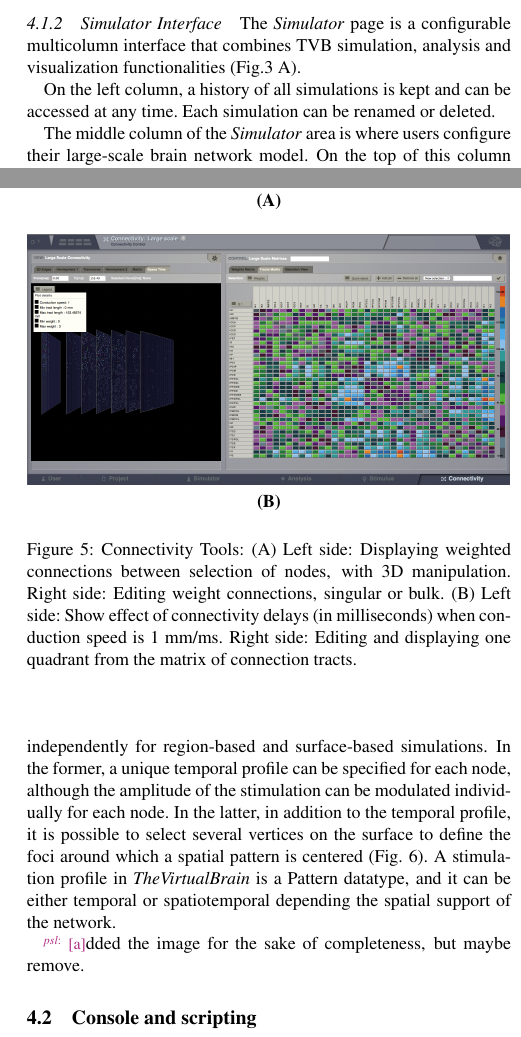
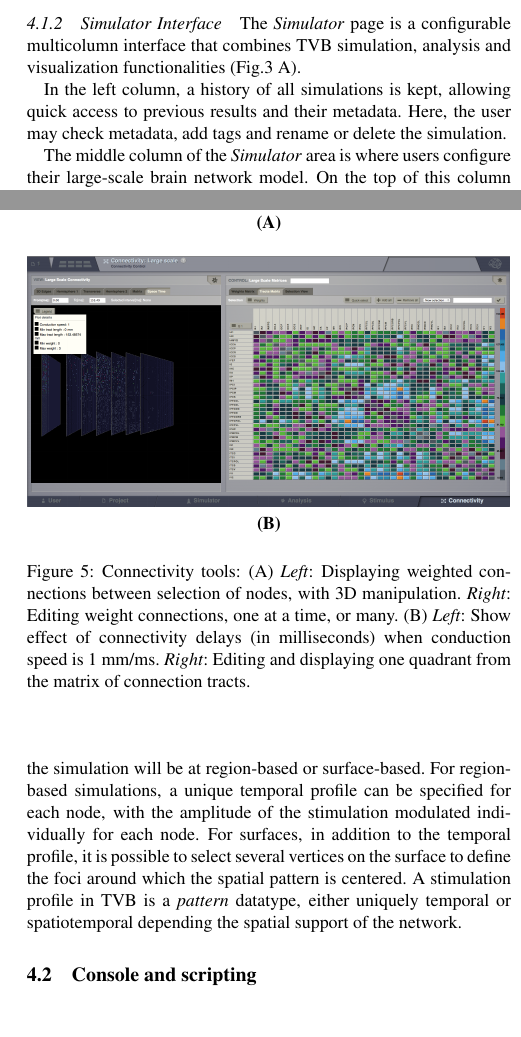
Before and after one commit to the-virtual-brain/tvb-pin-paper, a LaTeX paper (main.tex, which reads ui.tex): two parts of the columns of pages 9 and 11 of 14, joined at a grey line, cut so that both start at the same text, the shorter picture padded with empty space. Compiled offline with pdfLaTeX.

Commit message:
finish text of ui

```diff
--- a/ui.tex
+++ b/ui.tex
@@ -87,8 +87,9 @@
 		The \emph{Simulator} page is a configurable multicolumn interface
         that combines TVB simulation, analysis and visualization functionalities (Fig.\ref{fig:simulator} A).
 
-		On the left column, a history of all simulations is kept and can be
-		accessed at any time. Each simulation can be renamed or deleted.
+		In the left column, a history of all simulations is kept, allowing
+        quick access to previous results and their metadata. Here, the user
+        may check metadata, add tags and rename or delete the simulation.
 
 		The middle column of the \emph{Simulator} area is where users configure their
 		large-scale brain network model. On the top of this column there is a blank
@@ -231,11 +232,11 @@
 		\subfloat[][]{\includegraphics[width=0.48\textwidth]{images/ui_connectivity.png}}
 		\\
 		\subfloat[][]{\includegraphics[width=0.48\textwidth]{images/ui_connectivity_delays.png}}
-		\caption{Connectivity Tools:
-		(A) Left side: Displaying weighted connections between selection of nodes, with 3D manipulation.
-		Right side: Editing weight connections, singular or bulk.
-		(B) Left side: Show effect of connectivity delays (in milliseconds) when conduction speed is 1 mm/ms.
-		Right side: Editing and displaying one quadrant from the matrix of connection tracts.}
+		\caption{Connectivity tools:
+            (A) \textit{Left}: Displaying weighted connections between selection of nodes, with 3D manipulation.
+            \textit{Right}: Editing weight connections, one at a time, or many.
+            (B) \textit{Left}: Show effect of connectivity delays (in milliseconds) when conduction speed is 1 mm/ms.
+        \textit{Right}: Editing and displaying one quadrant from the matrix of connection tracts.}
 				\label{fig:connectivity}
 \end{figure}
 
@@ -248,3 +244,0 @@
-	independently for region-based and surface-based simulations. In the former, a
-	unique temporal profile can be specified for each node, although the amplitude
-	of the stimulation can be modulated individually for each node. In the latter,
@@ -251,17 +248,13 @@
+    The way in which stimuli are designed depends on whether the simulation
+    will be at region-based or surface-based.
+	For region-based simulations, a
+	unique temporal profile can be specified for each node, with the amplitude
+	of the stimulation modulated individually for each node. For surfaces,
 	in addition to the temporal profile, it is possible to select several vertices
-	on the surface to define the foci around which a spatial pattern is centered
-	(Fig. \ref{fig:stimulus}). A stimulation profile in \TVB is a Pattern
-	datatype, and it can be either temporal or spatiotemporal depending the
+	on the surface to define the foci around which the spatial pattern is centered.
+    A stimulation profile in TVB is a \emph{pattern}
+	datatype, either uniquely temporal or spatiotemporal depending the
 	spatial support of the network.
-
-	\begin{figure}[!htbp]
-		\centering
-		\subfloat[][]{\includegraphics[width=0.48\textwidth]{images/ui_stimulus.png}}
-		\caption{Stimulus Editor for a surface-based simulation.}
-				\label{fig:stimulus}
-	\end{figure}
-
-	\note[psl] added the image for the sake of completeness, but maybe remove.
 
 \subsection{Console and scripting}
 
```
Also changed, not shown: ui.tex (15 more changed lines).
